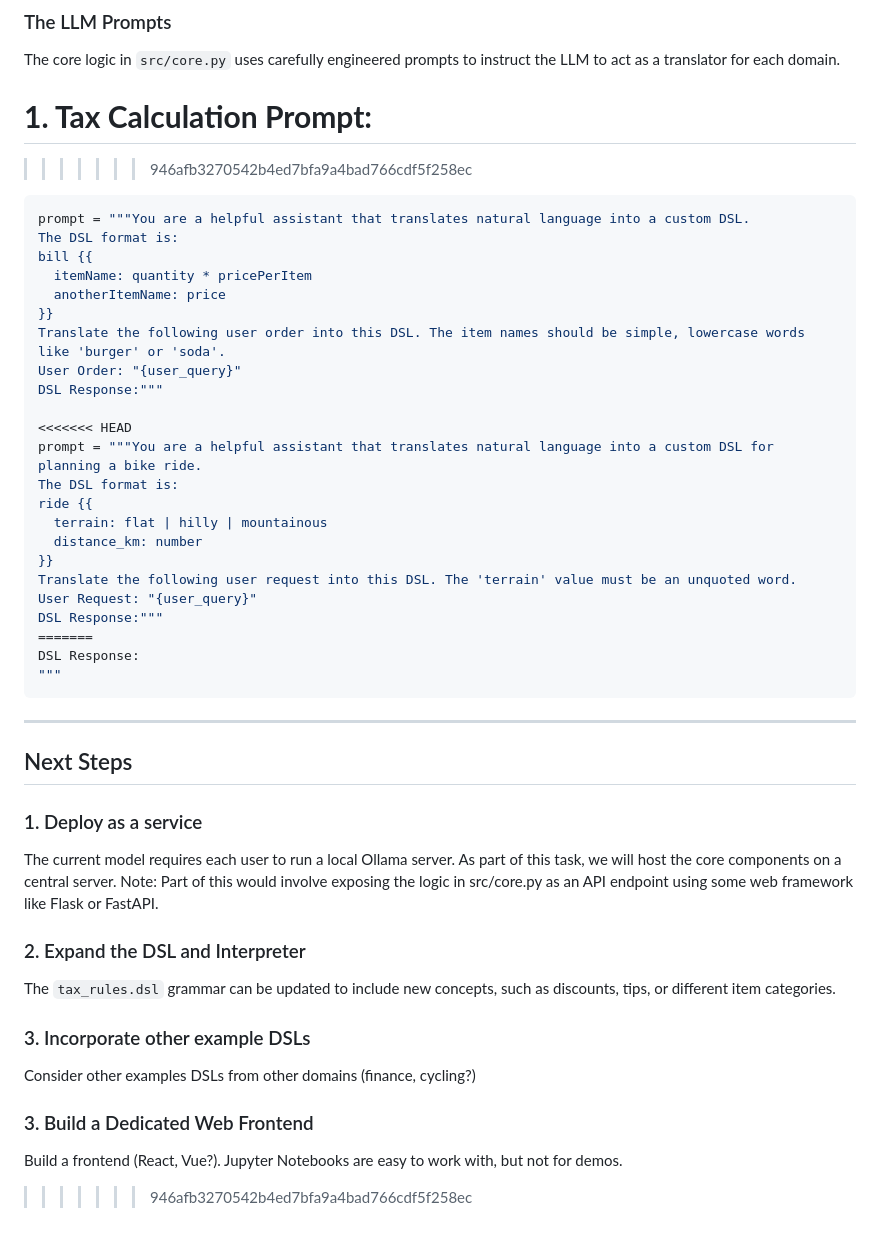
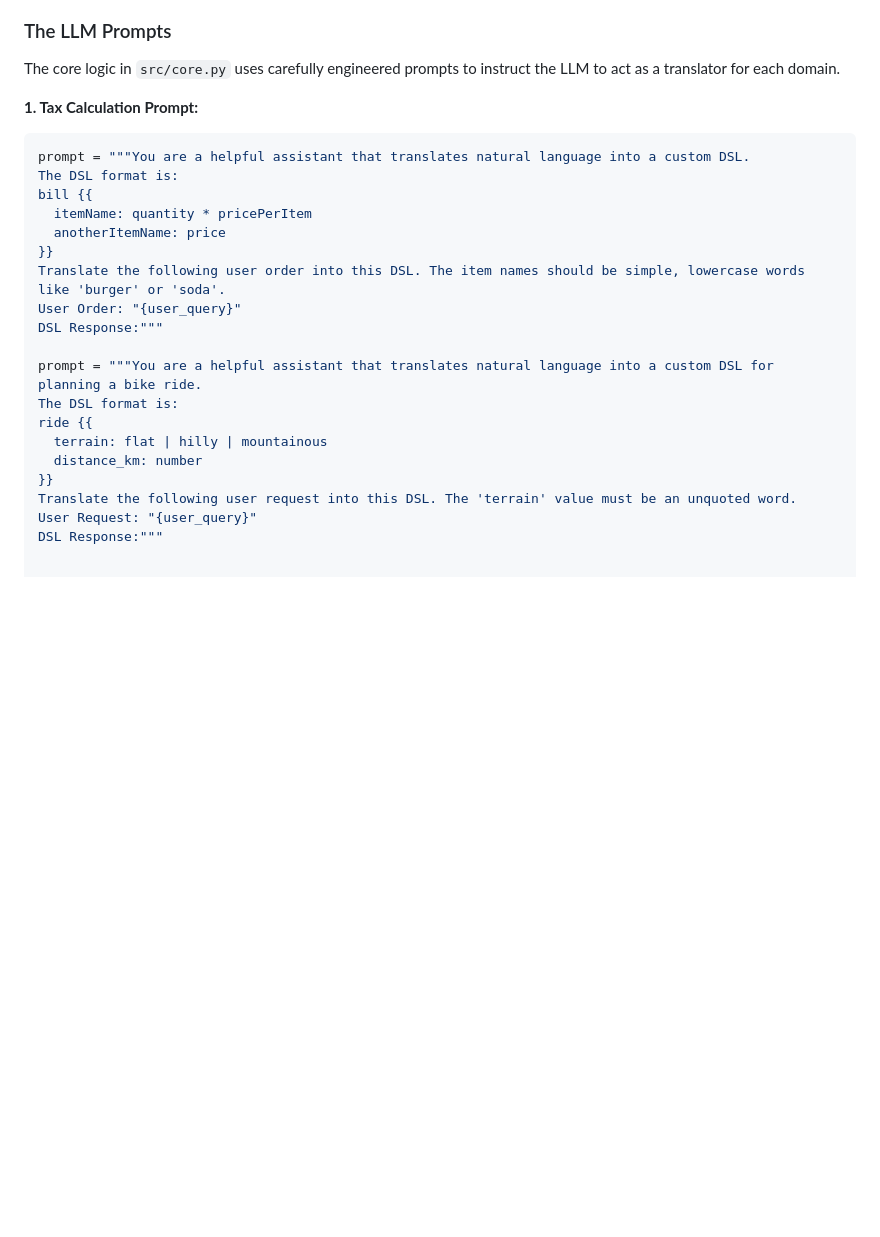
Before and after one commit to krinara86/llm_dsl_validator, a Markdown page: Readme.MD, the part around the change printed below. Rendered like a GitHub page; blank space fills up the shorter version.

````diff
--- a/Readme.MD
+++ b/Readme.MD
@@ -141,8 +113,6 @@ The interpreters, located in `src/interpreters/`, are Python classes that implem
 The core logic in `src/core.py` uses carefully engineered prompts to instruct the LLM to act as a translator for each domain.
 
 **1. Tax Calculation Prompt:**
-=======
->>>>>>> 946afb3270542b4ed7bfa9a4bad766cdf5f258ec
 ```python
 prompt = """You are a helpful assistant that translates natural language into a custom DSL.
 The DSL format is:
@@ -154,7 +124,6 @@ Translate the following user order into this DSL. The item names should be simpl
 User Order: "{user_query}"
 DSL Response:"""
 
-<<<<<<< HEAD
 prompt = """You are a helpful assistant that translates natural language into a custom DSL for planning a bike ride.
 The DSL format is:
 ride {{
@@ -164,29 +133,3 @@ ride {{
 Translate the following user request into this DSL. The 'terrain' value must be an unquoted word.
 User Request: "{user_query}"
 DSL Response:"""
-=======
-DSL Response:
-"""
-```
-
----
-
-## Next Steps
-
-### 1. Deploy as a service
-
-The current model requires each user to run a local Ollama server. As part of this task, we will host the core components on a central server.
-Note: Part of this would involve exposing the logic in src/core.py as an API endpoint using some web framework like Flask or FastAPI.
-
-### 2. Expand the DSL and Interpreter
-
-The `tax_rules.dsl` grammar can be updated to include new concepts, such as discounts, tips, or different item categories.
-
-### 3. Incorporate other example DSLs
-
-Consider other examples DSLs from other domains (finance, cycling?)
-
-### 3. Build a Dedicated Web Frontend
-
-Build a frontend (React, Vue?). Jupyter Notebooks are easy to work with, but not for demos.
->>>>>>> 946afb3270542b4ed7bfa9a4bad766cdf5f258ec
````
Also changed, not shown: other parts of Readme.MD (+3 -31 lines).
